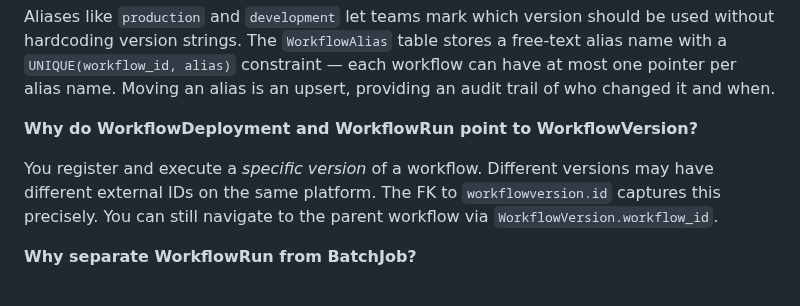
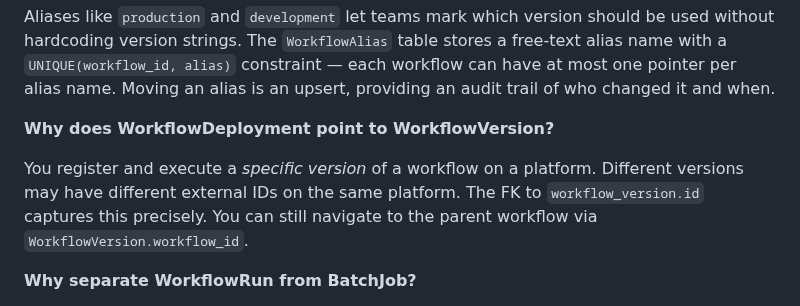
Before and after one commit to NGS360/APIServer, a Markdown page: docs/WORKFLOWS_AND_PIPELINES.md, the part around the change. Drawn GitHub-style.

Commit message:
Update Design Decision

```diff
--- a/docs/WORKFLOWS_AND_PIPELINES.md
+++ b/docs/WORKFLOWS_AND_PIPELINES.md
@@ -124,9 +124,9 @@ A workflow definition evolves over time. The `Workflow` table captures the logic
 
 Aliases like `production` and `development` let teams mark which version should be used without hardcoding version strings. The `WorkflowAlias` table stores a free-text alias name with a `UNIQUE(workflow_id, alias)` constraint — each workflow can have at most one pointer per alias name. Moving an alias is an upsert, providing an audit trail of who changed it and when.
 
-**Why do WorkflowDeployment and WorkflowRun point to WorkflowVersion?**
+**Why does WorkflowDeployment point to WorkflowVersion?**
 
-You register and execute a *specific version* of a workflow. Different versions may have different external IDs on the same platform. The FK to `workflowversion.id` captures this precisely. You can still navigate to the parent workflow via `WorkflowVersion.workflow_id`.
+You register and execute a *specific version* of a workflow on a platform. Different versions may have different external IDs on the same platform. The FK to `workflow_version.id` captures this precisely. You can still navigate to the parent workflow via `WorkflowVersion.workflow_id`.
 
 **Why separate WorkflowRun from BatchJob?**
 
```
